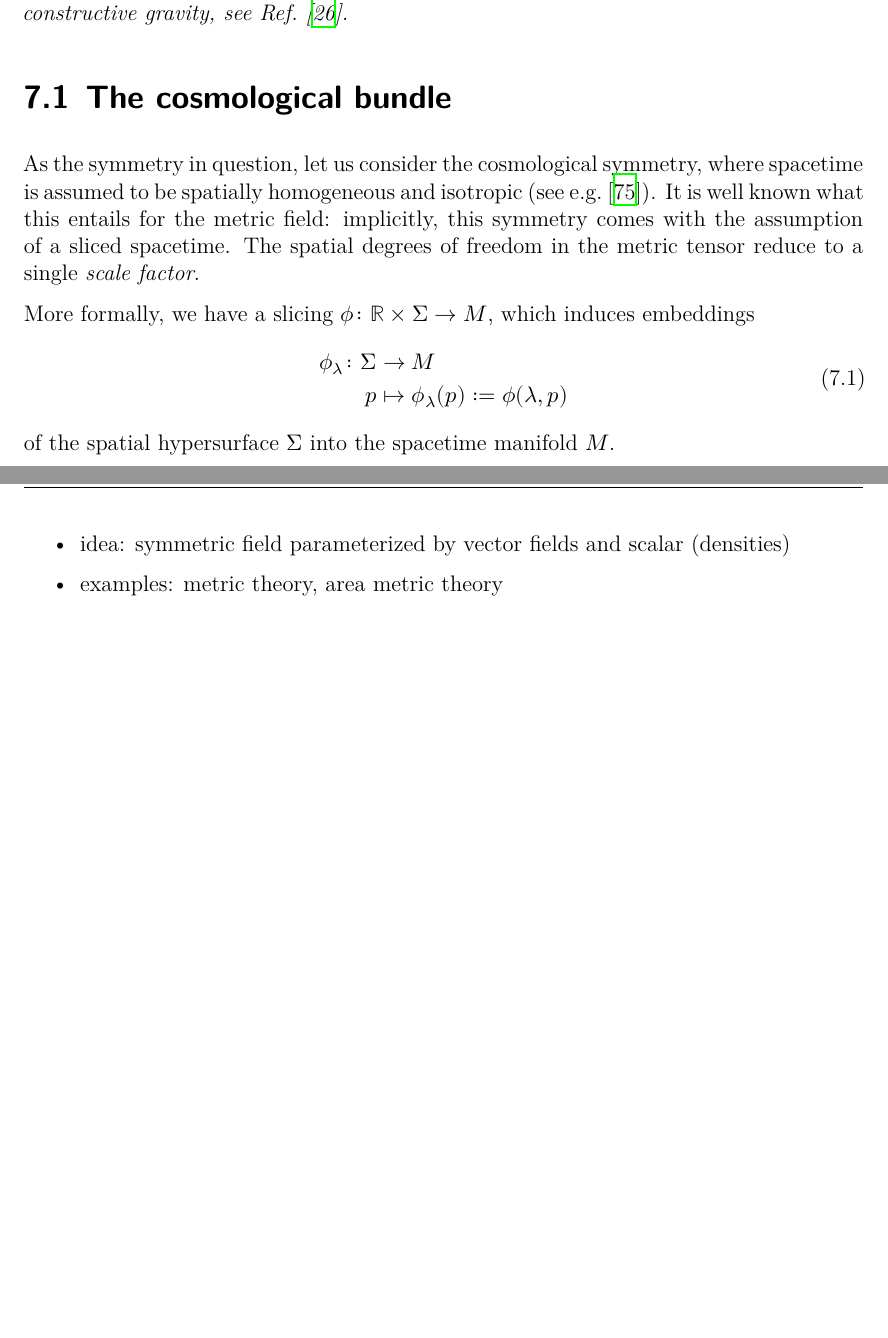
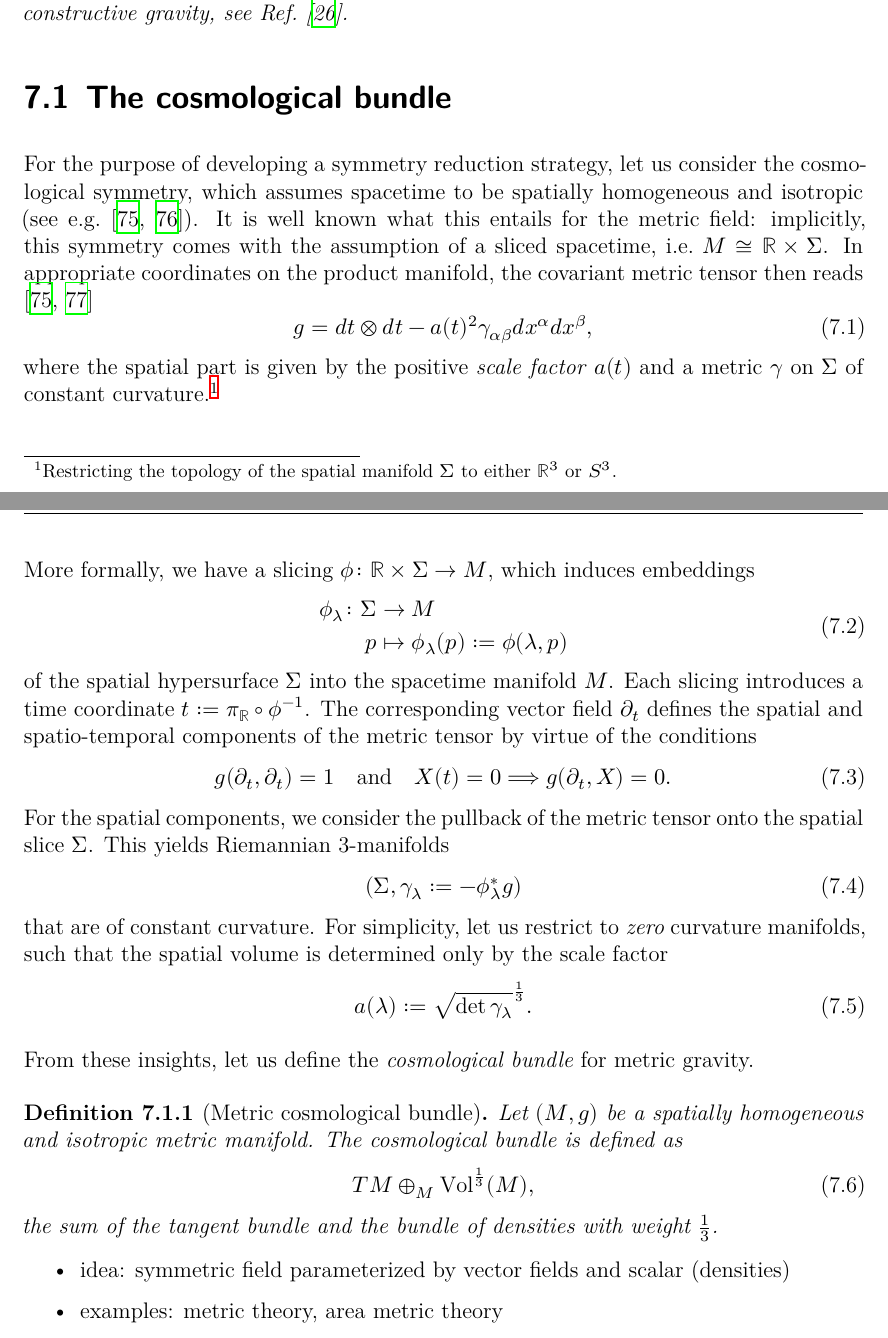
Before and after one commit to nilsalex/phd-thesis, a LaTeX thesis (latex/main.tex, which reads latex/chapters/chapter07.tex): two parts of pages 131 and 132 of 149 before the commit and two parts of pages 131 and 132 of 150 after it, joined at a grey line, cut so that both start at the same text, the shorter picture padded with empty space. Compiled offline with XeLaTeX.

Commit message:
chapter 7

```diff
--- a/latex/chapters/chapter07.tex
+++ b/latex/chapters/chapter07.tex
@@ -3,7 +3,11 @@
 \textit{In the previous chapters, we reduced the complexity of the covariant construction procedure by considering a perturbative equivalent. Consequently, the result was an approximation of the exact gravitational theory, valid for sufficiently weak gravitational fields. A second approach towards reducing the complexity of the equivariance equations is symmetry reduction, which assumes that the gravitational field exhibits certain symmetries. Ideally, these symmetries bring the construction equations into a much simpler form. The solutions of the reduced equations should be theories of gravity valid in this symmetry-reduced sector, comparable to the Friedmann equations for spatially homogeneous and isotropic Einstein gravity. In this chapter, we explore a possible approach towards symmetry-reduced covariant constructive gravity by reducing the bundle on which the procedure operates. Our main result will be that the FLRW model can be recovered without the need to know the full Einstein-Hilbert Lagrangian beforehand. The corresponding area metric equivalent will not be solved, only the construction equations are derived. For a more in-depth study of symmetry reduction in the context of canonical constructive gravity, see Ref.~\cite{Duell_2020}.}
 
 \section{The cosmological bundle}
-As the symmetry in question, let us consider the cosmological symmetry, where spacetime is assumed to be spatially homogeneous and isotropic (see e.g.~\cite{Wald_1984}). It is well known what this entails for the metric field: implicitly, this symmetry comes with the assumption of a sliced spacetime. The spatial degrees of freedom in the metric tensor reduce to a single \emph{scale factor}.
+For the purpose of developing a symmetry reduction strategy, let us consider the cosmological symmetry, which assumes spacetime to be spatially homogeneous and isotropic (see e.g.~\cite{Weinberg_1972,Wald_1984}). It is well known what this entails for the metric field: implicitly, this symmetry comes with the assumption of a sliced spacetime, i.e.\ $M \cong \mathbb R \times \Sigma$. In appropriate coordinates on the product manifold, the covariant metric tensor then reads \cite{Weinberg_1972,Katanaev_2016}
+\begin{equation}
+  g = dt \otimes dt - a(t)^2 \gamma_{\alpha\beta} dx^\alpha dx^\beta,
+\end{equation}
+where the spatial part is given by the positive \emph{scale factor} $a(t)$ and a metric $\gamma$ on $\Sigma$ of constant curvature.\footnote{Restricting the topology of the spatial manifold $\Sigma$ to either $\mathbb R^3$ or $S^3$.}
 
 More formally, we have a slicing $\phi\colon\mathbb R\times\Sigma\rightarrow M$, which induces embeddings
 \begin{equation}
@@ -12,7 +16,27 @@ More formally, we have a slicing $\phi\colon\mathbb R\times\Sigma\rightarrow M$,
     p \mapsto {} & \phi_\lambda(p) \vcentcolon= \phi(\lambda,p)
   \end{aligned}
 \end{equation}
-of the spatial hypersurface $\Sigma$ into the spacetime manifold $M$.
+of the spatial hypersurface $\Sigma$ into the spacetime manifold $M$. Each slicing introduces a time coordinate $t \vcentcolon= \pi_{\mathbb R} \circ \phi^{-1}$. The corresponding vector field $\partial_t$ defines the spatial and spatio-temporal components of the metric tensor by virtue of the conditions
+\begin{equation}
+  g(\partial_t,\partial_t) = 1\quad\text{and}\quad X(t) = 0\Longrightarrow g(\partial_t,X) = 0.
+\end{equation}
+For the spatial components, we consider the pullback of the metric tensor onto the spatial slice $\Sigma$. This yields Riemannian 3-manifolds
+\begin{equation}
+  (\Sigma, \gamma_\lambda \vcentcolon= -\phi_\lambda^\ast g)
+\end{equation}
+that are of constant curvature. For simplicity, let us restrict to \emph{zero} curvature manifolds, such that the spatial volume is determined only by the scale factor
+\begin{equation}
+  a(\lambda) \vcentcolon= \sqrt{\operatorname{det} \gamma_\lambda}^\frac{1}{3}.
+\end{equation}
+
+From these insights, let us define the \emph{cosmological bundle} for metric gravity.
+\begin{definition}[Metric cosmological bundle]
+  Let $(M,g)$ be a spatially homogeneous and isotropic metric manifold. The cosmological bundle is defined as
+  \begin{equation}
+    TM \oplus_M \operatorname{Vol}^{\frac{1}{3}}(M),
+  \end{equation}
+  the sum of the tangent bundle and the bundle of densities with weight $\frac{1}{3}$.
+\end{definition}
 
 \begin{itemize}
 \item idea: symmetric field parameterized by vector fields and scalar (densities)
```
Also changed, not shown: latex/bibliography.bib (+22 -0 lines).
